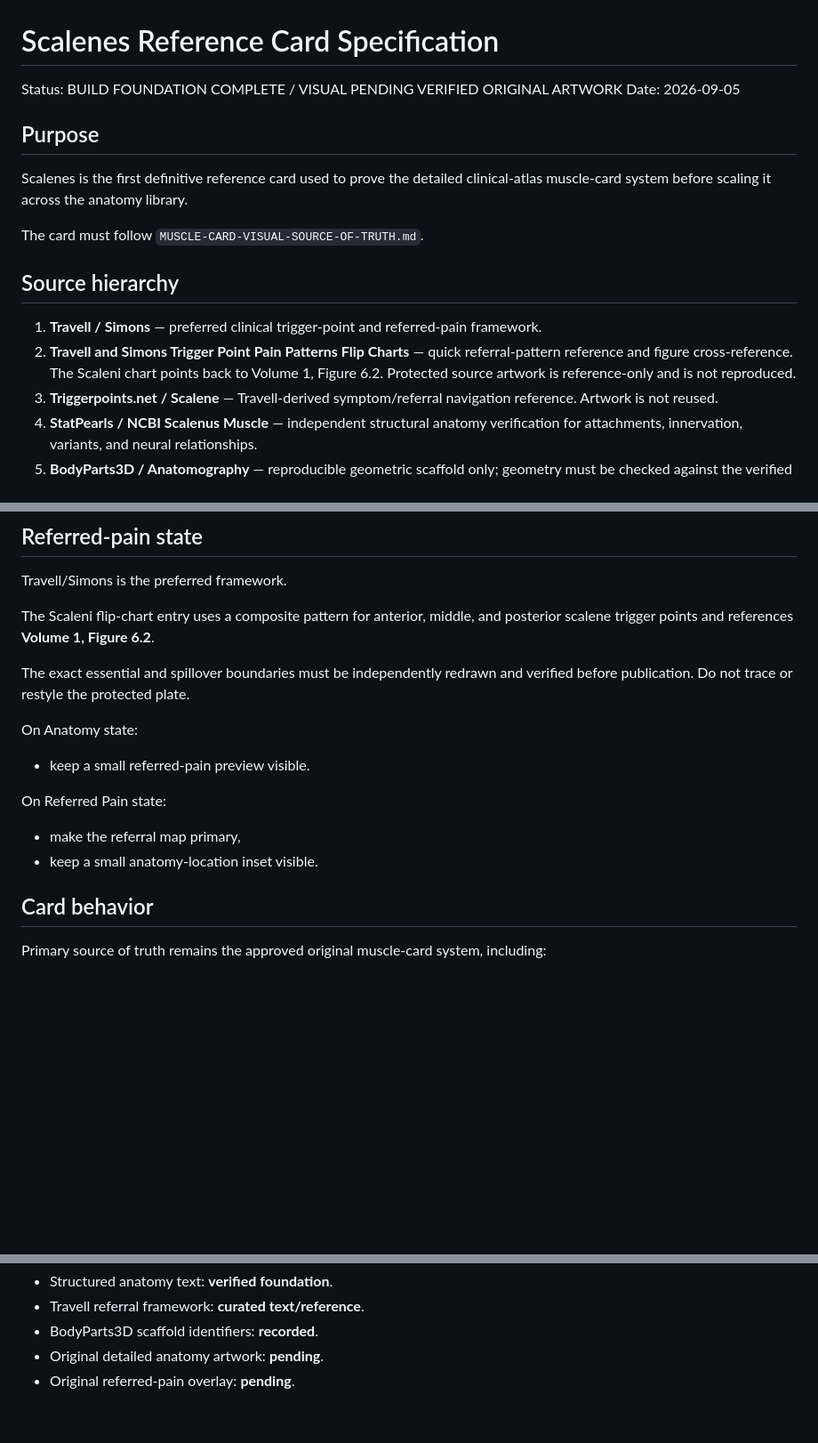
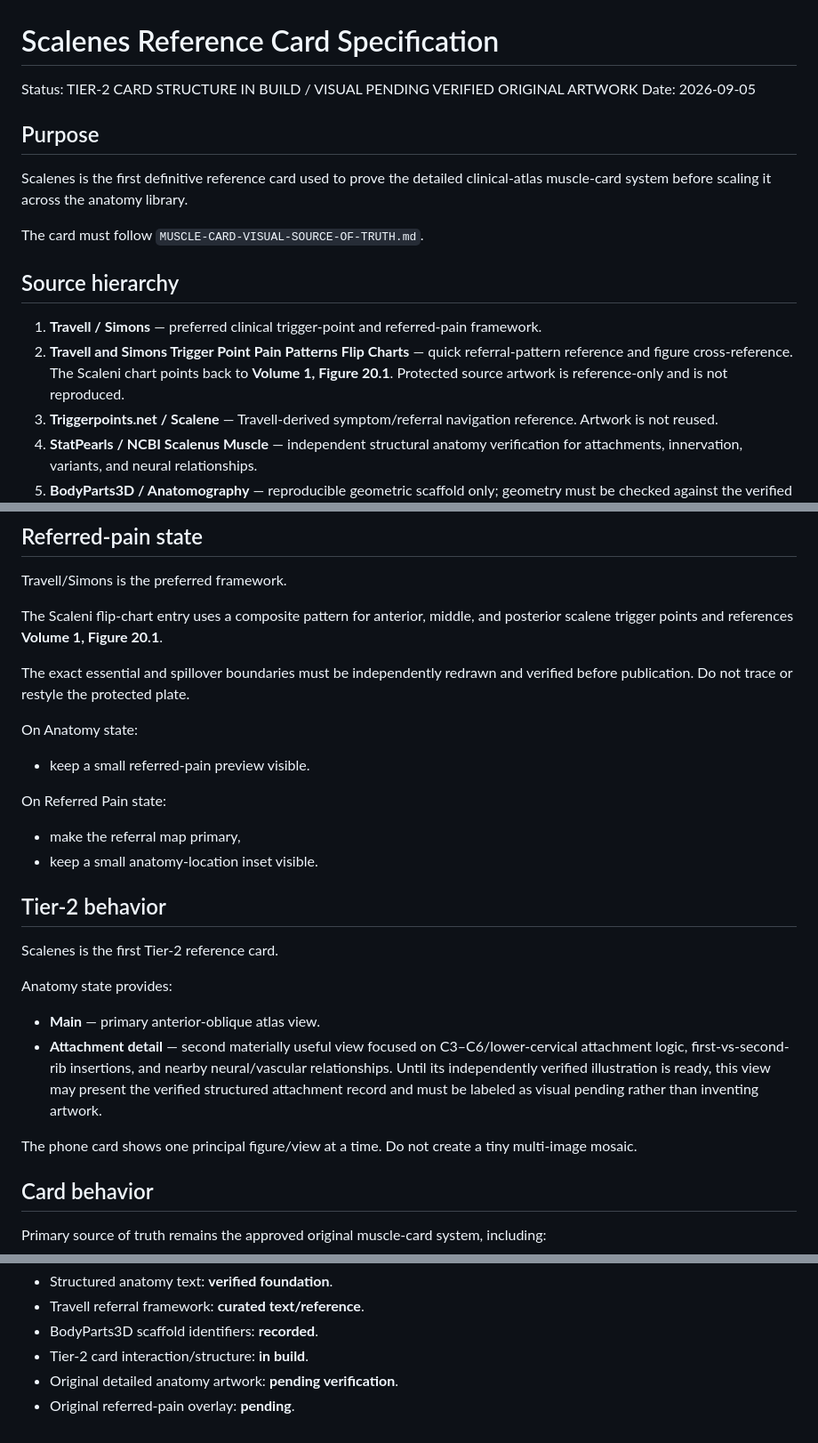
Before and after one commit to phshbone/bills-NMT, a Markdown page: SCALENES-REFERENCE-CARD-SPEC.md, 3 parts joined by grey strips. Shown at 89% size. GitHub-like rendering; blank space fills up the shorter version.

```diff
--- a/SCALENES-REFERENCE-CARD-SPEC.md
+++ b/SCALENES-REFERENCE-CARD-SPEC.md
@@ -1,6 +1,6 @@
 # Scalenes Reference Card Specification
 
-Status: BUILD FOUNDATION COMPLETE / VISUAL PENDING VERIFIED ORIGINAL ARTWORK
+Status: TIER-2 CARD STRUCTURE IN BUILD / VISUAL PENDING VERIFIED ORIGINAL ARTWORK
 Date: 2026-09-05
 
 ## Purpose
@@ -12,7 +12,7 @@ The card must follow `MUSCLE-CARD-VISUAL-SOURCE-OF-TRUTH.md`.
 ## Source hierarchy
 
 1. **Travell / Simons** — preferred clinical trigger-point and referred-pain framework.
-2. **Travell and Simons Trigger Point Pain Patterns Flip Charts** — quick referral-pattern reference and figure cross-reference. The Scaleni chart points back to Volume 1, Figure 6.2. Protected source artwork is reference-only and is not reproduced.
+2. **Travell and Simons Trigger Point Pain Patterns Flip Charts** — quick referral-pattern reference and figure cross-reference. The Scaleni chart points back to **Volume 1, Figure 20.1**. Protected source artwork is reference-only and is not reproduced.
 3. **Triggerpoints.net / Scalene** — Travell-derived symptom/referral navigation reference. Artwork is not reused.
 4. **StatPearls / NCBI Scalenus Muscle** — independent structural anatomy verification for attachments, innervation, variants, and neural relationships.
 5. **BodyParts3D / Anatomography** — reproducible geometric scaffold only; geometry must be checked against the verified anatomy record before being used to build final artwork.
@@ -110,7 +110,7 @@ A small second angle or attachment close-up is allowed if the clavicle or first
 
 Travell/Simons is the preferred framework.
 
-The Scaleni flip-chart entry uses a composite pattern for anterior, middle, and posterior scalene trigger points and references **Volume 1, Figure 6.2**.
+The Scaleni flip-chart entry uses a composite pattern for anterior, middle, and posterior scalene trigger points and references **Volume 1, Figure 20.1**.
 
 The exact essential and spillover boundaries must be independently redrawn and verified before publication. Do not trace or restyle the protected plate.
 
@@ -120,6 +120,16 @@ On Anatomy state:
 On Referred Pain state:
 - make the referral map primary,
 - keep a small anatomy-location inset visible.
+
+## Tier-2 behavior
+
+Scalenes is the first Tier-2 reference card.
+
+Anatomy state provides:
+- **Main** — primary anterior-oblique atlas view.
+- **Attachment detail** — second materially useful view focused on C3–C6/lower-cervical attachment logic, first-vs-second-rib insertions, and nearby neural/vascular relationships. Until its independently verified illustration is ready, this view may present the verified structured attachment record and must be labeled as visual pending rather than inventing artwork.
+
+The phone card shows one principal figure/view at a time. Do not create a tiny multi-image mosaic.
 
 ## Card behavior
 
@@ -150,5 +160,6 @@ Current production status:
 - Structured anatomy text: **verified foundation**.
 - Travell referral framework: **curated text/reference**.
 - BodyParts3D scaffold identifiers: **recorded**.
-- Original detailed anatomy artwork: **pending**.
+- Tier-2 card interaction/structure: **in build**.
+- Original detailed anatomy artwork: **pending verification**.
 - Original referred-pain overlay: **pending**.
```
